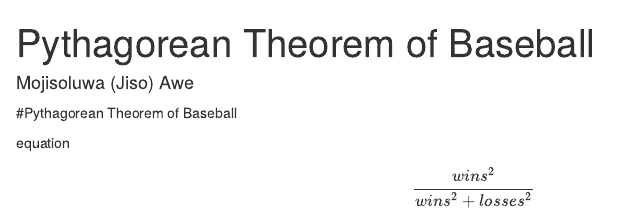
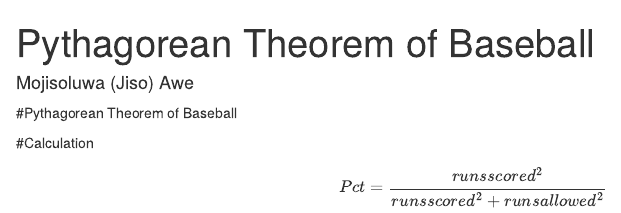
Before and after one commit to jisoawe/MLB-Data-Visualizations, an R Markdown document (p theorem.Rmd): the page in a window 1100 px wide, from its top. Rendered offline with R 4.5, knitr and Pandoc, with nearby package versions.

Commit message:
edit to equation

```diff
--- a/p theorem.Rmd
+++ b/p theorem.Rmd
@@ -7,5 +7,5 @@ output: html_notebook
 #Pythagorean Theorem of Baseball
 
 
-equation
+#Calculation
 
```
Also changed, not shown: p theorem.nb.html (added), p theorem.Rmd (2 more changed lines).
